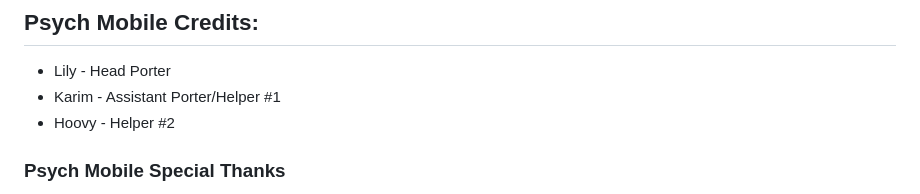
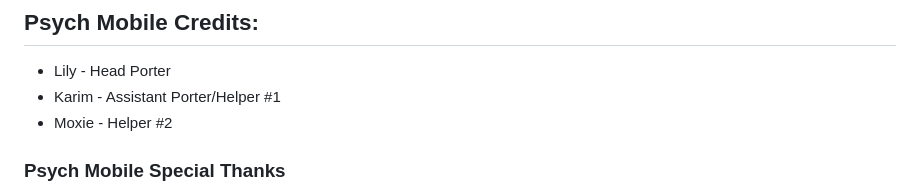
Before and after one commit to BarbaraOficial/Moon-Engine-07, a Markdown page: README.md, the part around the change. Drawn GitHub-style.

```diff
--- a/README.md
+++ b/README.md
@@ -20,7 +20,7 @@ same goes for *Lua Scripts*, comment out or delete the line with `LUA_ALLOWED`,
 ## Psych Mobile Credits:
 * Lily - Head Porter
 * Karim - Assistant Porter/Helper #1
-* Hoovy - Helper #2
+* Moxie - Helper #2
 
 ### Psych Mobile Special Thanks
 * Mihai Alexandru - Author of mobile controls and also his new storage stuff and FlxRuntimeShader is used here
```
